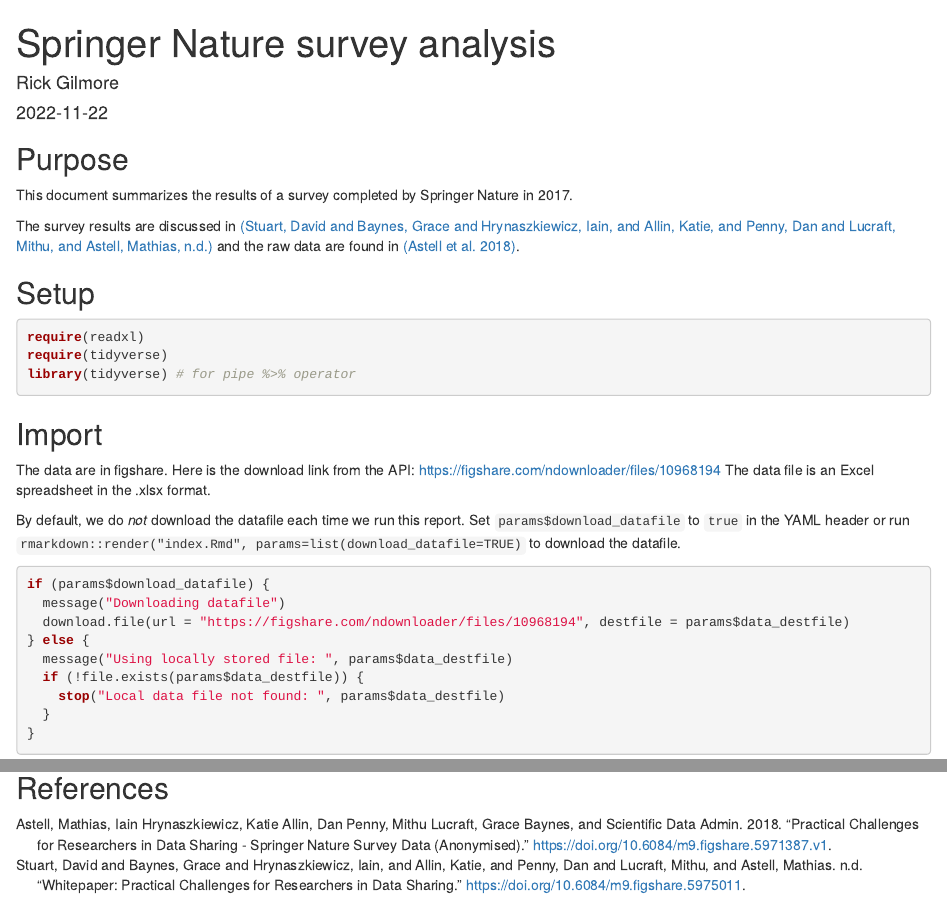
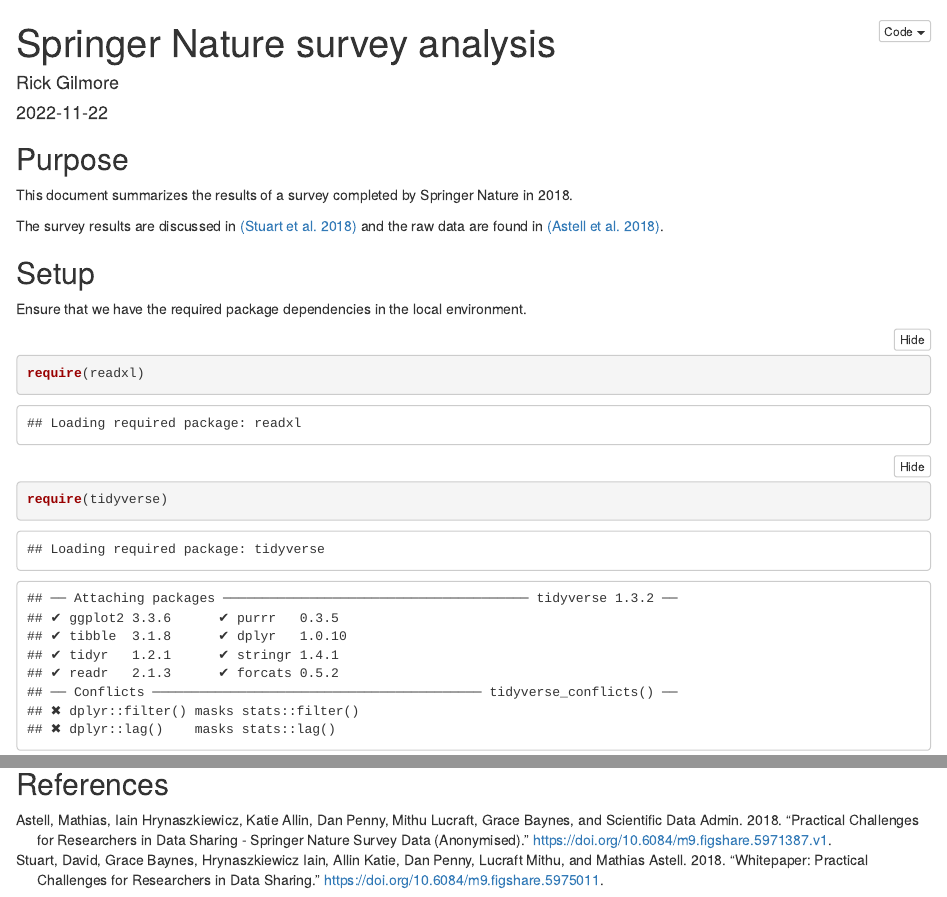
Before and after one commit to penn-state-open-science/springer-nature-survey, an R Markdown document (index.Rmd): the page in a window 1100 px wide, from its top, and a second part further down, joined at a grey line. The pictures show the output file index.html that the author committed with the source, opened offline; folded parts are opened.

Commit message:
Add code folding and fix pub date.

````diff
--- a/index.Rmd
+++ b/index.Rmd
@@ -3,7 +3,9 @@
 author: "Rick Gilmore"
 date: "`r Sys.Date()`"
 bibliography: refs.bib
-output: html_document
+output:
+  html_document:
+    code_folding: hide
 params:
   download_datafile: false
   data_destfile: "data/survey.xlsx"
@@ -16,18 +18,19 @@
 
 ## Purpose
 
-This document summarizes the results of a survey completed by Springer Nature in 2017.
+This document summarizes the results of a survey completed by Springer Nature in 2018.
 
 The survey results are discussed in [[@Stuart_undated-tw]](https://doi.org/10.6084/m9.figshare.5975011) and the raw data are found in [[@Astell2018-sc]](https://doi.org/10.6084/m9.figshare.5971387.v1).
 
 ## Setup
+
+Ensure that we have the required package dependencies in the local environment.
 
 ```{r}
 require(readxl)
 require(tidyverse)
 library(tidyverse) # for pipe %>% operator
 ```
-
 
 ## Import
 
--- a/refs.bib
+++ b/refs.bib
@@ -1,6 +1,7 @@
 @MISC{Stuart_undated-tw,
   title  = "Whitepaper: Practical challenges for researchers in data sharing",
-  author = "{Stuart, David and Baynes, Grace and Hrynaszkiewicz, Iain, and Allin, Katie, and Penny, Dan and Lucraft, Mithu, and Astell, Mathias}",
+  author = "Stuart, David and Baynes, Grace and Hrynaszkiewicz, Iain, and Allin, Katie, and Penny, Dan and Lucraft, Mithu, and Astell, Mathias",
+  year     =  2018,
   url    = "https://figshare.com/articles/journal_contribution/Whitepaper_Practical_challenges_for_researchers_in_data_sharing/5975011/1",
   doi    = "10.6084/m9.figshare.5975011"
 }
````
Also changed, not shown: index.html.
